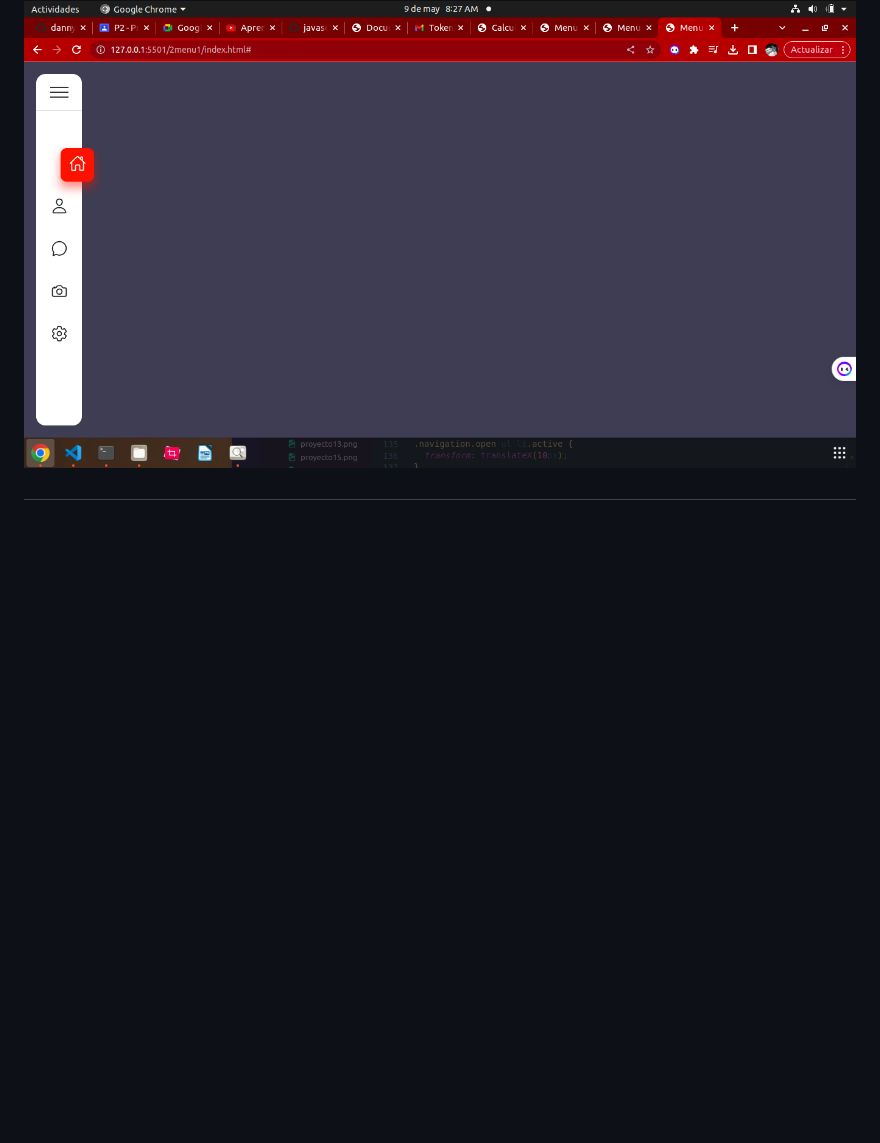
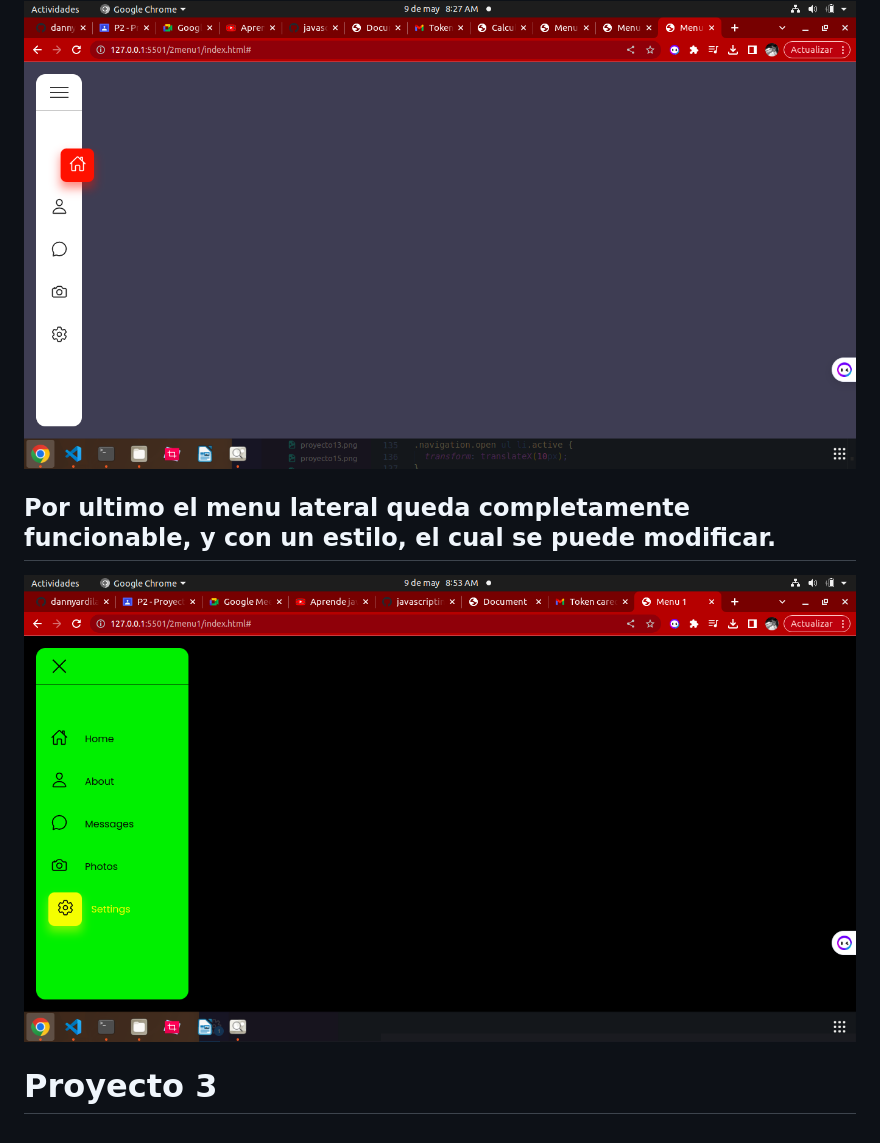
Before and after one commit to dannyardila/proyectos_javascript_trabajos.-, a Markdown page: README.md, the part around the change. GitHub-like rendering; pictures changed too: img/proyecto18.png (added); blank space fills up the shorter version.

Commit message:
proyecto2terminado y decorado

```diff
--- a/README.md
+++ b/README.md
@@ -51,4 +51,8 @@
 <img src="img/proyecto17.png">
 
 
-##
+## Por ultimo el menu lateral queda completamente funcionable, y con un estilo, el cual se puede modificar.
+
+<img src="img/proyecto18.png">
+
+# Proyecto 3
```
Also changed, not shown: 3 other files.
